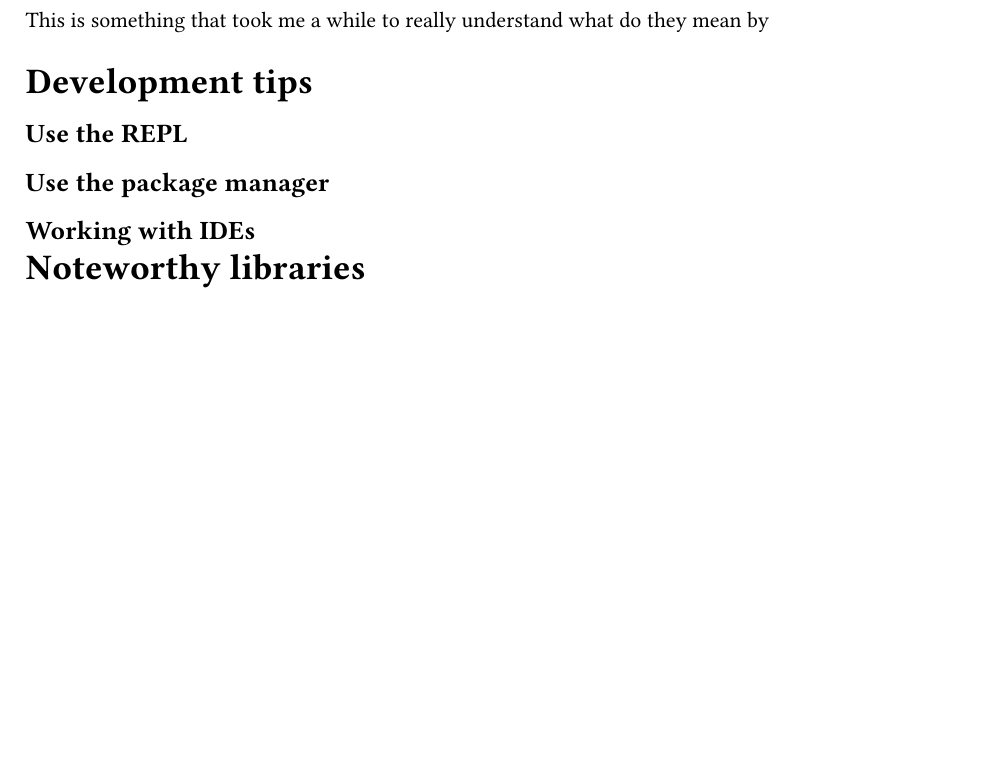
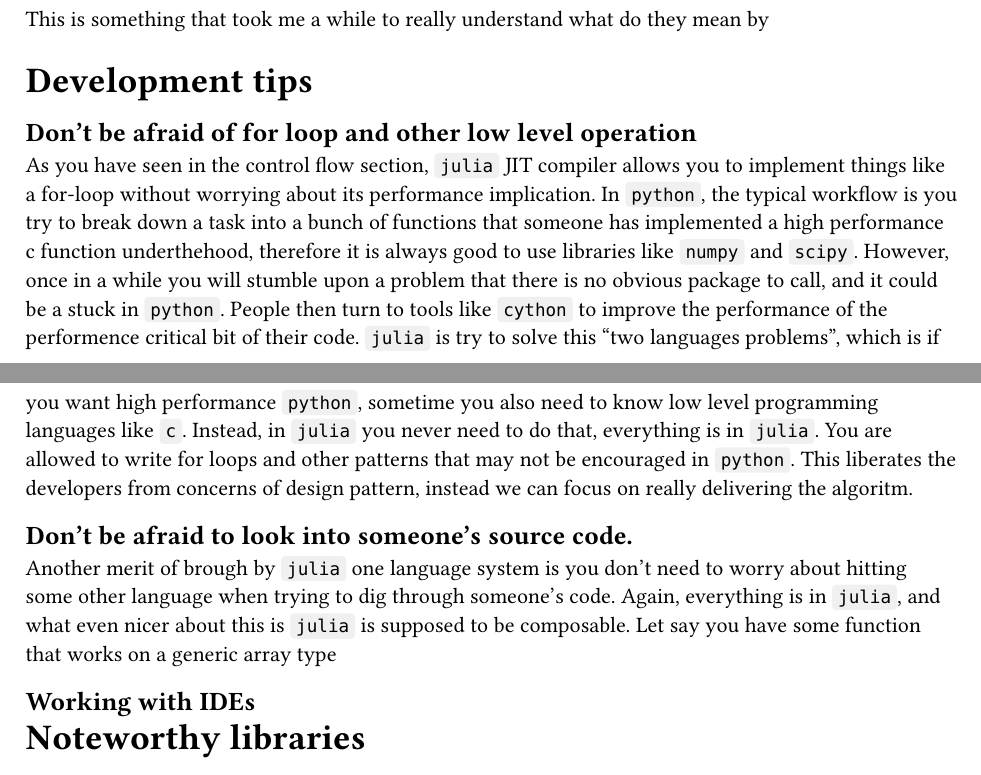
Before and after one commit to kazewong/lecture-notes, a Typst document (Engineering/SoftwareEngineeringForDataScience/lab/julia.typ): part of page 6 of 6 before the commit and two parts of pages 6 and 7 of 7 after it, the two joined at a grey line, cut so that both start at the same text, the shorter picture padded with empty space. Compiled offline with Typst 0.15; a missing font is replaced by an installed copy or a similar font.

Commit message:
Update julia

```diff
--- a/Engineering/SoftwareEngineeringForDataScience/lab/julia.typ
+++ b/Engineering/SoftwareEngineeringForDataScience/lab/julia.typ
@@ -182,9 +182,13 @@ This is something that took me a while to really understand what do they mean by
 
 = Development tips
 
-== Use the REPL
+== Don't be afraid of for loop and other low level operation
 
-== Use the package manager
+As you have seen in the control flow section, `julia` JIT compiler allows you to implement things like a for-loop without worrying about its performance implication. In `python`, the typical workflow is you try to break down a task into a bunch of functions that someone has implemented a high performance c function underthehood, therefore it is always good to use libraries like `numpy` and `scipy`. However, once in a while you will stumble upon a problem that there is no obvious package to call, and it could be a stuck in `python`. People then turn to tools like `cython` to improve the performance of the performence critical bit of their code. `julia` is try to solve this "two languages problems", which is if you want high performance `python`, sometime you also need to know low level programming languages like `c`. Instead, in `julia` you never need to do that, everything is in `julia`. You are allowed to write for loops and other patterns that may not be encouraged in `python`. This liberates the developers from concerns of design pattern, instead we can focus on really delivering the algoritm.
+
+== Don't be afraid to look into someone's source code.
+
+Another merit of brough by `julia` one language system is you don't need to worry about hitting some other language when trying to dig through someone's code. Again, everything is in `julia`, and what even nicer about this is `julia` is supposed to be composable. Let say you have some function that works on a generic array type
 
 == Working with IDEs
 
```
Also changed, not shown: Engineering/SoftwareEngineeringForDataScience/lab/julia.typ (2 more changed lines).
